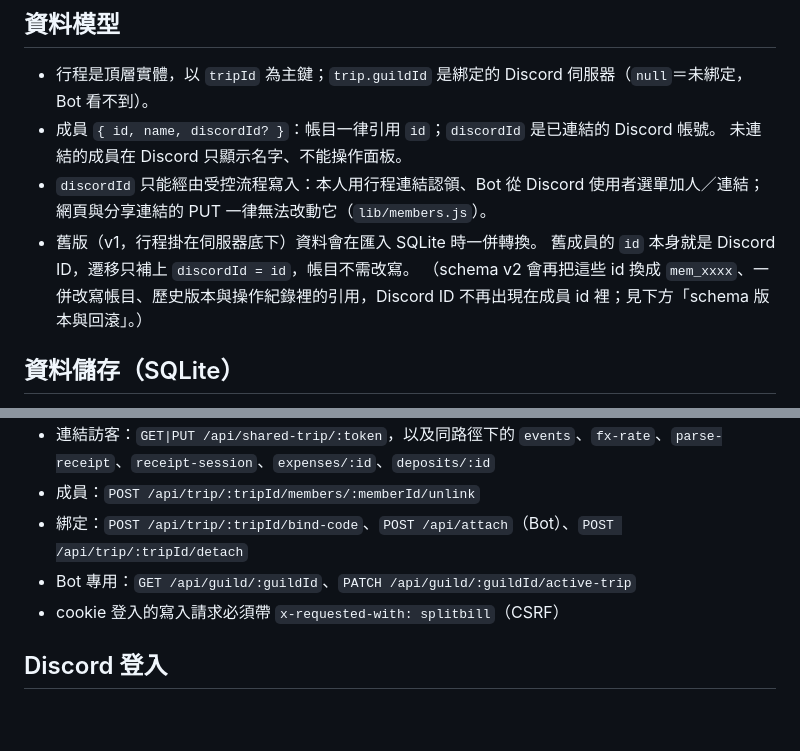
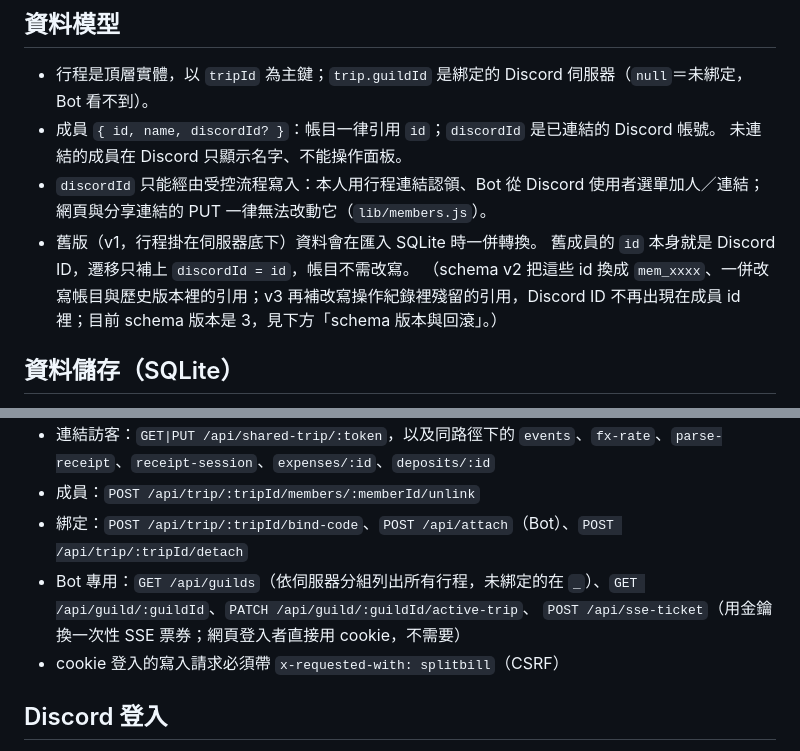
Before and after one commit to END5876/Splitbill-Service, a Markdown page: README.md, 2 parts joined by grey strips. Rendered like a GitHub page; blank space fills up the shorter version.

Commit message:
fix: clarify schema version details and update API endpoint descriptions in README

```diff
--- a/README.md
+++ b/README.md
@@ -12,7 +12,7 @@ Mousebot 分帳系統的獨立服務：**網頁記帳介面（`public/`）＋ RE
   網頁與分享連結的 PUT 一律無法改動它（`lib/members.js`）。
 - 舊版（v1，行程掛在伺服器底下）資料會在匯入 SQLite 時一併轉換。
   舊成員的 `id` 本身就是 Discord ID，遷移只補上 `discordId = id`，帳目不需改寫。
-  （schema v2 會再把這些 id 換成 `mem_xxxx`、一併改寫帳目、歷史版本與操作紀錄裡的引用，Discord ID 不再出現在成員 id 裡；見下方「schema 版本與回滾」。）
+  （schema v2 把這些 id 換成 `mem_xxxx`、一併改寫帳目與歷史版本裡的引用；v3 再補改寫操作紀錄裡殘留的引用，Discord ID 不再出現在成員 id 裡；目前 schema 版本是 3，見下方「schema 版本與回滾」。）
 
 ## 資料儲存（SQLite）
 - 資料存在 `$SPLITBILL_DATA_DIR/splitbill.db`，使用 Node 內建的 `node:sqlite`（需要 Node ≥ 22.13，不必安裝原生模組）。
@@ -120,7 +120,8 @@ Mousebot 分帳系統的獨立服務：**網頁記帳介面（`public/`）＋ RE
 - 連結訪客：`GET|PUT /api/shared-trip/:token`，以及同路徑下的 `events`、`fx-rate`、`parse-receipt`、`receipt-session`、`expenses/:id`、`deposits/:id`
 - 成員：`POST /api/trip/:tripId/members/:memberId/unlink`
 - 綁定：`POST /api/trip/:tripId/bind-code`、`POST /api/attach`（Bot）、`POST /api/trip/:tripId/detach`
-- Bot 專用：`GET /api/guild/:guildId`、`PATCH /api/guild/:guildId/active-trip`
+- Bot 專用：`GET /api/guilds`（依伺服器分組列出所有行程，未綁定的在 `_`）、`GET /api/guild/:guildId`、`PATCH /api/guild/:guildId/active-trip`、
+  `POST /api/sse-ticket`（用金鑰換一次性 SSE 票券；網頁登入者直接用 cookie，不需要）
 - cookie 登入的寫入請求必須帶 `x-requested-with: splitbill`（CSRF）
 
 ## Discord 登入
```
